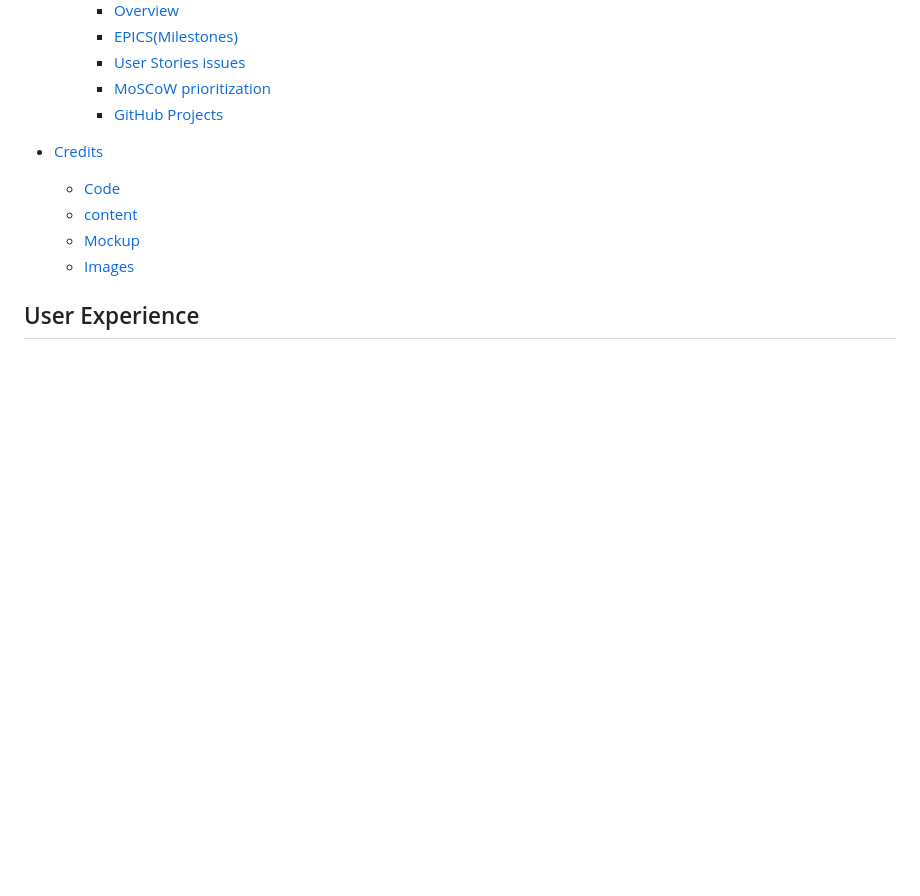
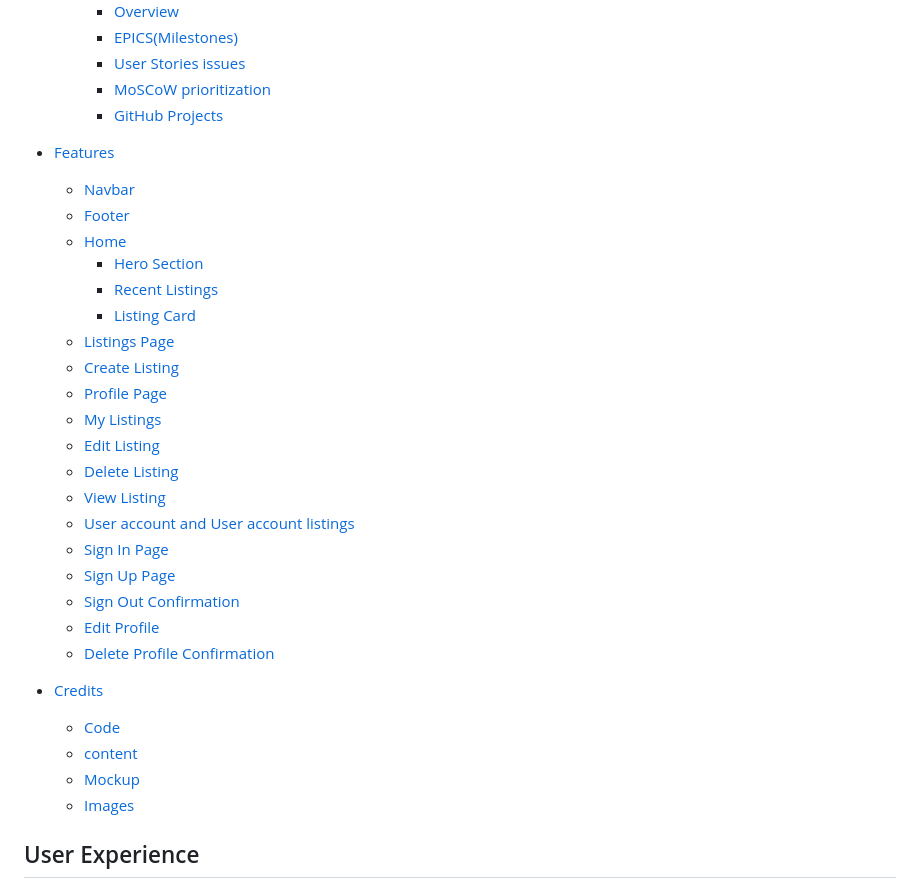
Before and after one commit to naisepaul/petlover, a Markdown page: README.md, the part around one of its changes. Rendered like a GitHub page; blank space fills up the shorter version.

```diff
--- a/README.md
+++ b/README.md
@@ -27,6 +27,27 @@ Welcome to the [PetLover](https://petlover-6900a2845617.herokuapp.com/). The pro
     - [User Stories issues](#user-stories-issues)
     - [MoSCoW prioritization](#moscow-prioritization)
     - [GitHub Projects](#github-projects)
+
+- [Features](#features)
+    - [Navbar](#navbar)
+    - [Footer](#footer)
+    - [Home](#home)
+        - [Hero Section](#hero-section)
+        - [Recent Listings](#recent-listings)
+        - [Listing Card](#listing-card)
+    - [Listings Page](#listings-page)
+    - [Create Listing](#create-listing)
+    - [Profile Page](#profile-page)
+    - [My Listings](#my-listings)
+    - [Edit Listing](#edit-listing)
+    - [Delete Listing](#delete-listing)
+    - [View Listing](#view-listing)
+    - [User account and User account listings](#user-account-and-user-account-listings)
+    - [Sign In Page](#sign-in-page)
+    - [Sign Up Page](#sign-up-page)
+    - [Sign Out Confirmation](#sign-out-confirmation)
+    - [Edit Profile](#edit-profile)
+    - [Delete Profile Confirmation](#delete-profile-confirmation)
 
 - [Credits](#credits)
   - [Code](#code)
```
Also changed, not shown: other parts of README.md (+46 -0 lines).
